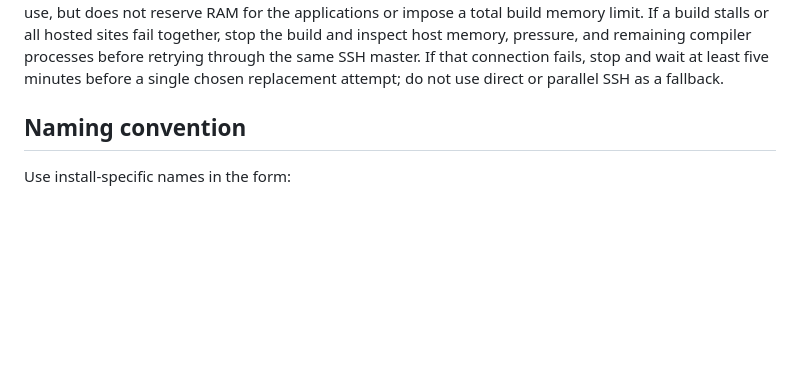
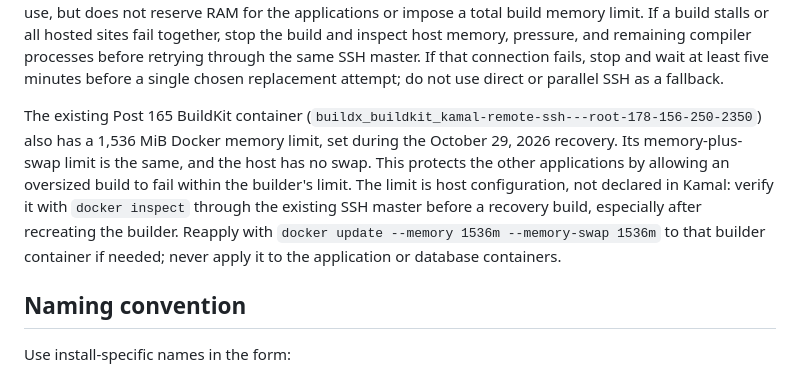
Before and after one commit to AndreRobitaille/LegionPostTools, a Markdown page: docs/DEPLOYMENT.md, the part around the change. Rendered like a GitHub page; blank space fills up the shorter version.

Commit message:
Document the shared builder memory boundary

```diff
--- a/docs/DEPLOYMENT.md
+++ b/docs/DEPLOYMENT.md
@@ -31,6 +31,16 @@ stalls or all hosted sites fail together, stop the build and inspect host memory
 pressure, and remaining compiler processes before retrying through the same SSH
 master. If that connection fails, stop and wait at least five minutes before a
 single chosen replacement attempt; do not use direct or parallel SSH as a fallback.
+
+The existing Post 165 BuildKit container
+(`buildx_buildkit_kamal-remote-ssh---root-178-156-250-2350`) also has a 1,536 MiB
+Docker memory limit, set during the October 29, 2026 recovery. Its memory-plus-swap
+limit is the same, and the host has no swap. This protects the other applications
+by allowing an oversized build to fail within the builder's limit. The limit is
+host configuration, not declared in Kamal: verify it with `docker inspect` through
+the existing SSH master before a recovery build, especially after recreating the
+builder. Reapply with `docker update --memory 1536m --memory-swap 1536m` to that
+builder container if needed; never apply it to the application or database containers.
 
 ## Naming convention
 
```
